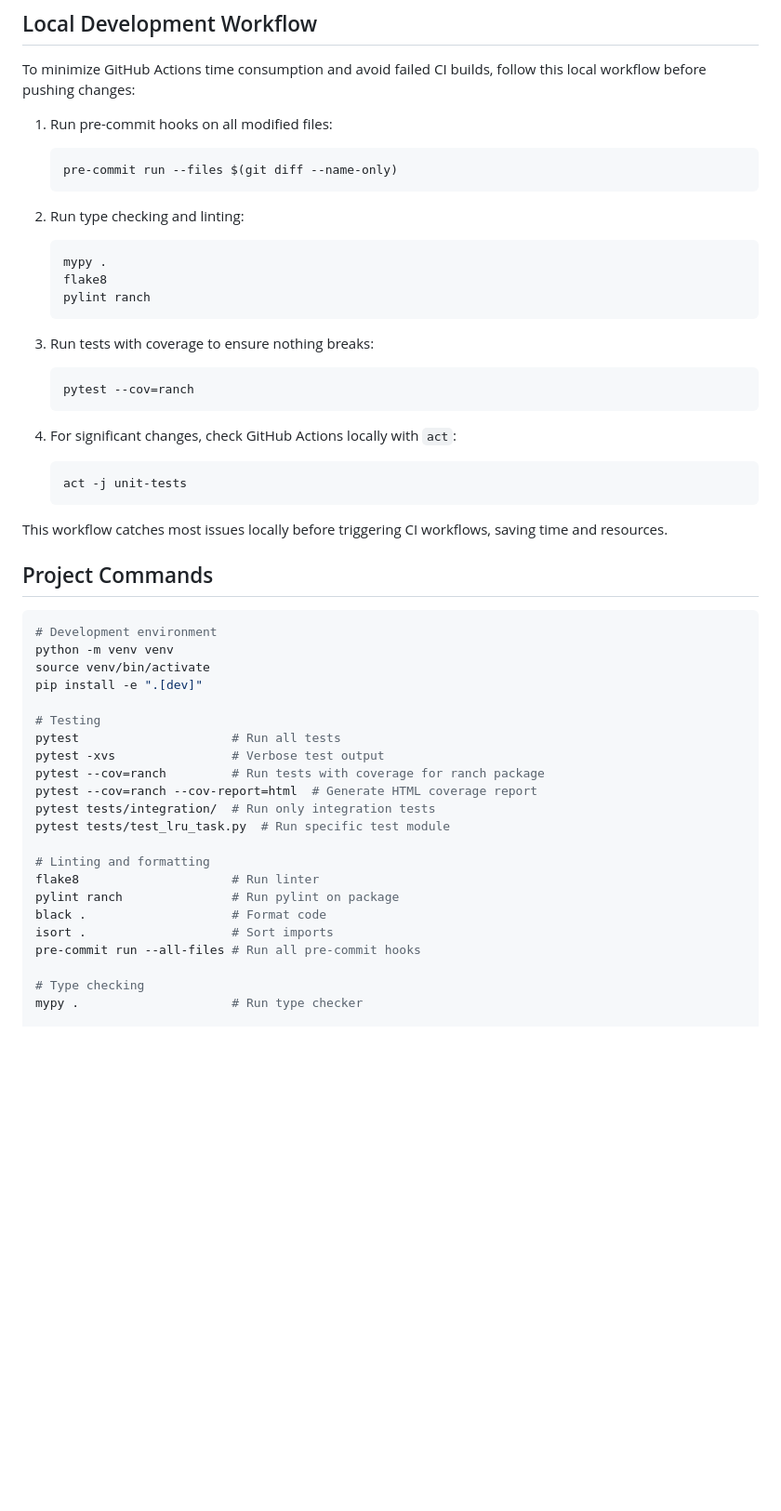
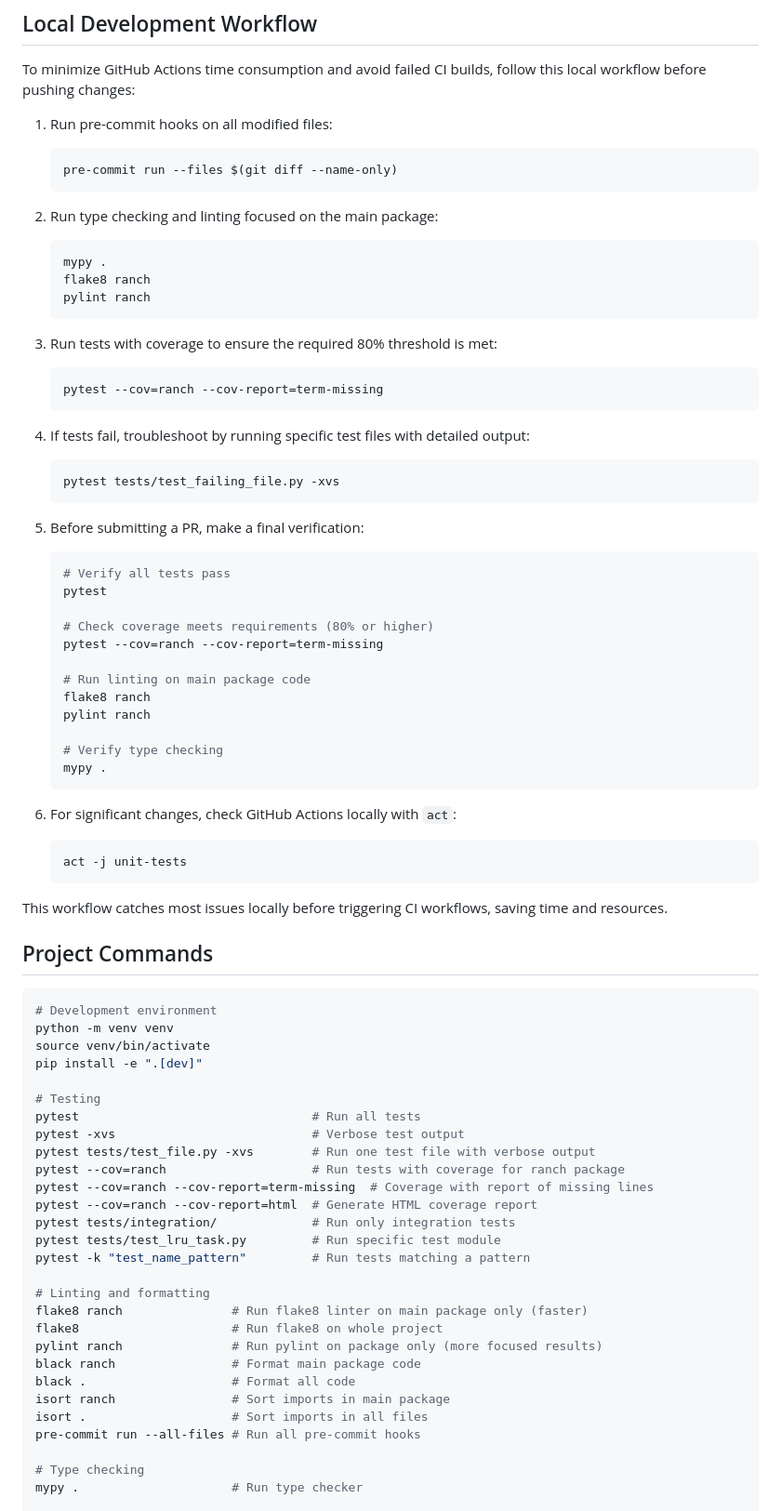
Before and after one commit to teleos-consulting/celery-ranch, a Markdown page: CLAUDE.md, the part around one of its changes. Shown at 93% size. Drawn GitHub-style; blank space fills up the shorter version.

Commit message:
Update CLAUDE.md with improved testing and linting practices
- Enhance local development workflow with more detailed steps
- Add specific commands for targeted testing and linting
- Expand test command examples with useful options
- Add section on test mocking best practices
- Improve linting commands with package-focused approach

🤖 Generated with [Claude Code](https://claude.ai/code)

Co-Authored-By: Claude <noreply@anthropic.com>

````diff
--- a/CLAUDE.md
+++ b/CLAUDE.md
@@ -9,19 +9,40 @@ To minimize GitHub Actions time consumption and avoid failed CI builds, follow t
    pre-commit run --files $(git diff --name-only)
    ```
 
-2. Run type checking and linting:
+2. Run type checking and linting focused on the main package:
    ```bash
    mypy .
-   flake8
+   flake8 ranch
    pylint ranch
    ```
 
-3. Run tests with coverage to ensure nothing breaks:
+3. Run tests with coverage to ensure the required 80% threshold is met:
    ```bash
-   pytest --cov=ranch
+   pytest --cov=ranch --cov-report=term-missing
    ```
 
-4. For significant changes, check GitHub Actions locally with `act`:
+4. If tests fail, troubleshoot by running specific test files with detailed output:
+   ```bash
+   pytest tests/test_failing_file.py -xvs
+   ```
+
+5. Before submitting a PR, make a final verification:
+   ```bash
+   # Verify all tests pass
+   pytest
+
+   # Check coverage meets requirements (80% or higher)
+   pytest --cov=ranch --cov-report=term-missing
+
+   # Run linting on main package code
+   flake8 ranch
+   pylint ranch
+
+   # Verify type checking
+   mypy .
+   ```
+
+6. For significant changes, check GitHub Actions locally with `act`:
    ```bash
    act -j unit-tests
    ```
@@ -37,18 +58,24 @@ source venv/bin/activate
 pip install -e ".[dev]"
 
 # Testing
-pytest                     # Run all tests
-pytest -xvs                # Verbose test output
-pytest --cov=ranch         # Run tests with coverage for ranch package
+pytest                                # Run all tests
+pytest -xvs                           # Verbose test output
+pytest tests/test_file.py -xvs        # Run one test file with verbose output
+pytest --cov=ranch                    # Run tests with coverage for ranch package
+pytest --cov=ranch --cov-report=term-missing  # Coverage with report of missing lines
 pytest --cov=ranch --cov-report=html  # Generate HTML coverage report
-pytest tests/integration/  # Run only integration tests
-pytest tests/test_lru_task.py  # Run specific test module
+pytest tests/integration/             # Run only integration tests
+pytest tests/test_lru_task.py         # Run specific test module
+pytest -k "test_name_pattern"         # Run tests matching a pattern
 
 # Linting and formatting
-flake8                     # Run linter
-pylint ranch               # Run pylint on package
-black .                    # Format code
-isort .                    # Sort imports
+flake8 ranch               # Run flake8 linter on main package only (faster)
+flake8                     # Run flake8 on whole project
+pylint ranch               # Run pylint on package only (more focused results)
+black ranch                # Format main package code
+black .                    # Format all code
+isort ranch                # Sort imports in main package
+isort .                    # Sort imports in all files
 pre-commit run --all-files # Run all pre-commit hooks
 
 # Type checking
````
Also changed, not shown: other parts of CLAUDE.md (+12 -3 lines).
